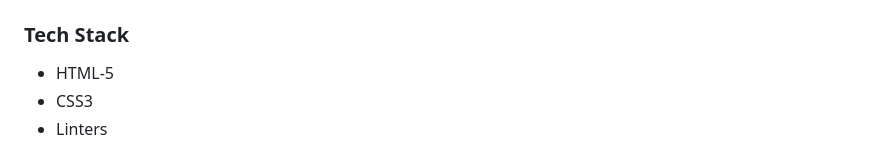
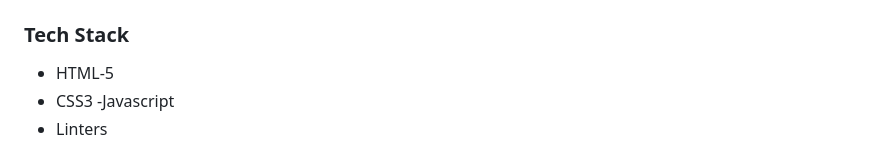
Before and after one commit to H-Ramalan/Capstone-project, a Markdown page: readme.md, the part around the change. Drawn GitHub-style.

```diff
--- a/readme.md
+++ b/readme.md
@@ -39,6 +39,7 @@ This is the first capstone project
 
 - HTML-5
 - CSS3
+  -Javascript
 - Linters
 
 <details>
```
